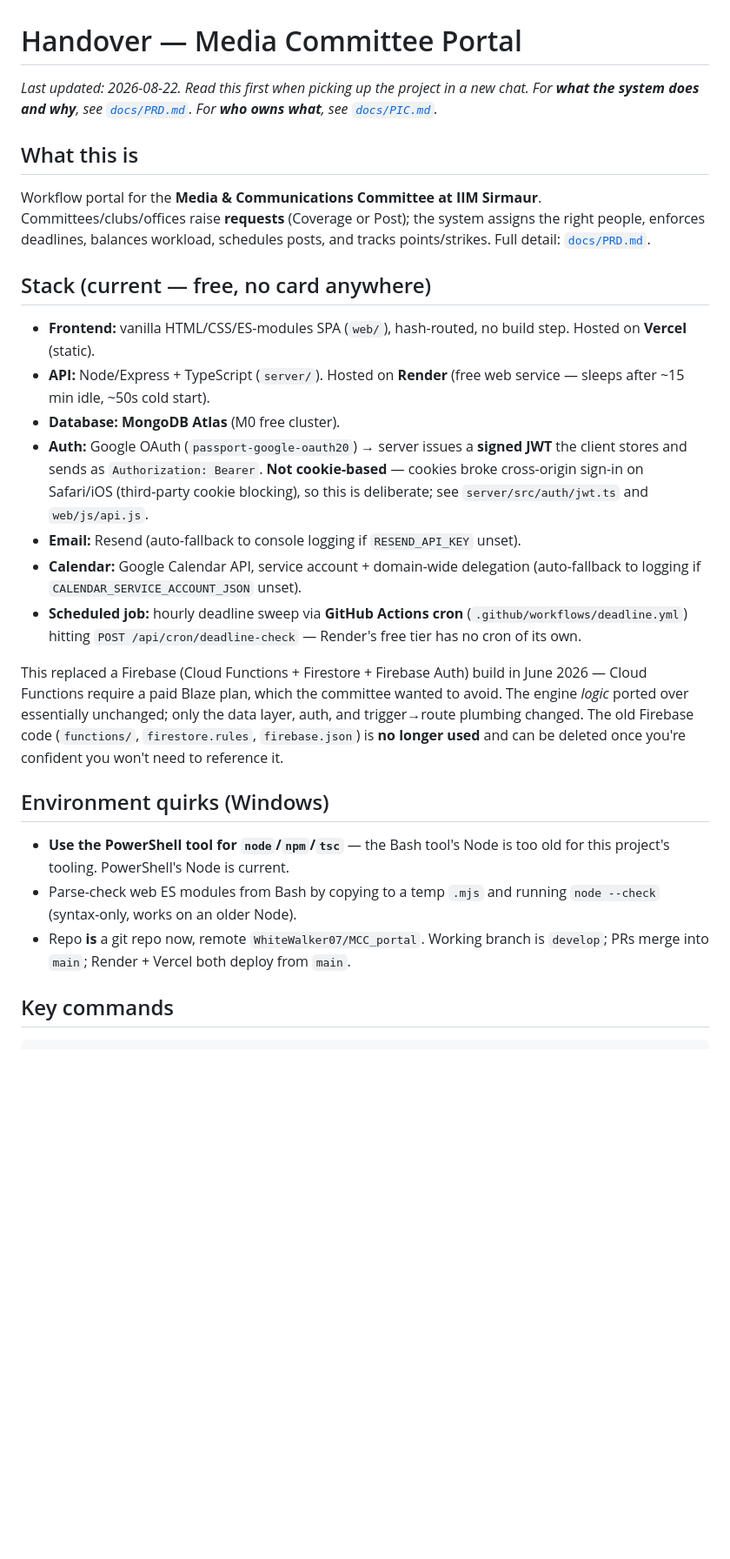
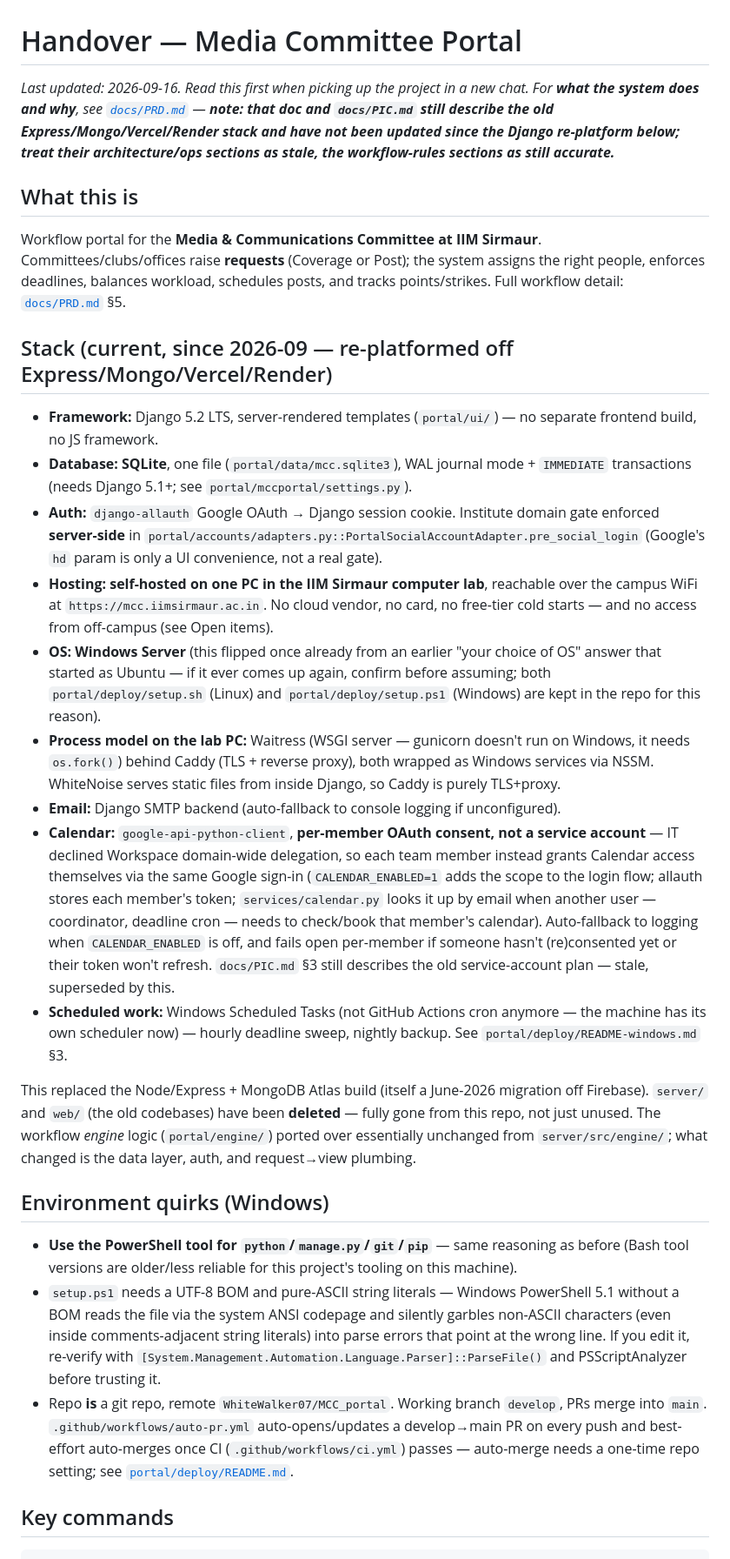
Before and after one commit to WhiteWalker07/MCC_portal, a Markdown page: HANDOVER.md, the part around one of its changes. Shown at 87% size. Rendered like a GitHub page; blank space fills up the shorter version.

````diff
--- a/HANDOVER.md
+++ b/HANDOVER.md
@@ -1,48 +1,80 @@
 # Handover — Media Committee Portal
 
-_Last updated: 2026-08-22. Read this first when picking up the project in a new
-chat. For **what the system does and why**, see [`docs/PRD.md`](docs/PRD.md).
-For **who owns what**, see [`docs/PIC.md`](docs/PIC.md)._
+_Last updated: 2026-09-16. Read this first when picking up the project in a
+new chat. For **what the system does and why**, see
+[`docs/PRD.md`](docs/PRD.md) — **note: that doc and `docs/PIC.md` still
+describe the old Express/Mongo/Vercel/Render stack and have not been updated
+since the Django re-platform below; treat their architecture/ops sections as
+stale, the workflow-rules sections as still accurate.**_
 
 ## What this is
 Workflow portal for the **Media & Communications Committee at IIM Sirmaur**.
 Committees/clubs/offices raise **requests** (Coverage or Post); the system
 assigns the right people, enforces deadlines, balances workload, schedules
-posts, and tracks points/strikes. Full detail: [`docs/PRD.md`](docs/PRD.md).
+posts, and tracks points/strikes. Full workflow detail:
+[`docs/PRD.md`](docs/PRD.md) §5.
 
-## Stack (current — free, no card anywhere)
-- **Frontend:** vanilla HTML/CSS/ES-modules SPA (`web/`), hash-routed, no
-  build step. Hosted on **Vercel** (static).
-- **API:** Node/Express + TypeScript (`server/`). Hosted on **Render** (free
-  web service — sleeps after ~15 min idle, ~50s cold start).
-- **Database:** **MongoDB Atlas** (M0 free cluster).
-- **Auth:** Google OAuth (`passport-google-oauth20`) → server issues a
-  **signed JWT** the client stores and sends as `Authorization: Bearer`.
-  **Not cookie-based** — cookies broke cross-origin sign-in on Safari/iOS
-  (third-party cookie blocking), so this is deliberate; see
-  `server/src/auth/jwt.ts` and `web/js/api.js`.
-- **Email:** Resend (auto-fallback to console logging if `RESEND_API_KEY` unset).
-- **Calendar:** Google Calendar API, service account + domain-wide delegation
-  (auto-fallback to logging if `CALENDAR_SERVICE_ACCOUNT_JSON` unset).
-- **Scheduled job:** hourly deadline sweep via **GitHub Actions cron**
-  (`.github/workflows/deadline.yml`) hitting `POST /api/cron/deadline-check`
-  — Render's free tier has no cron of its own.
+## Stack (current, since 2026-09 — re-platformed off Express/Mongo/Vercel/Render)
+- **Framework:** Django 5.2 LTS, server-rendered templates (`portal/ui/`) —
+  no separate frontend build, no JS framework.
+- **Database:** **SQLite**, one file (`portal/data/mcc.sqlite3`), WAL journal
+  mode + `IMMEDIATE` transactions (needs Django 5.1+; see
+  `portal/mccportal/settings.py`).
+- **Auth:** `django-allauth` Google OAuth → Django session cookie. Institute
+  domain gate enforced **server-side** in
+  `portal/accounts/adapters.py::PortalSocialAccountAdapter.pre_social_login`
+  (Google's `hd` param is only a UI convenience, not a real gate).
+- **Hosting:** **self-hosted on one PC in the IIM Sirmaur computer lab**,
+  reachable over the campus WiFi at `https://mcc.iimsirmaur.ac.in`. No cloud
+  vendor, no card, no free-tier cold starts — and no access from off-campus
+  (see Open items).
+- **OS: Windows Server** (this flipped once already from an earlier "your
+  choice of OS" answer that started as Ubuntu — if it ever comes up again,
+  confirm before assuming; both `portal/deploy/setup.sh` (Linux) and
+  `portal/deploy/setup.ps1` (Windows) are kept in the repo for this reason).
+- **Process model on the lab PC:** Waitress (WSGI server — gunicorn doesn't
+  run on Windows, it needs `os.fork()`) behind Caddy (TLS + reverse proxy),
+  both wrapped as Windows services via NSSM. WhiteNoise serves static files
+  from inside Django, so Caddy is purely TLS+proxy.
+- **Email:** Django SMTP backend (auto-fallback to console logging if
+  unconfigured).
+- **Calendar:** `google-api-python-client`, **per-member OAuth consent, not a
+  service account** — IT declined Workspace domain-wide delegation, so each
+  team member instead grants Calendar access themselves via the same Google
+  sign-in (`CALENDAR_ENABLED=1` adds the scope to the login flow; allauth
+  stores each member's token; `services/calendar.py` looks it up by email
+  when another user — coordinator, deadline cron — needs to check/book that
+  member's calendar). Auto-fallback to logging when `CALENDAR_ENABLED` is
+  off, and fails open per-member if someone hasn't (re)consented yet or their
+  token won't refresh. `docs/PIC.md` §3 still describes the old
+  service-account plan — stale, superseded by this.
+- **Scheduled work:** Windows Scheduled Tasks (not GitHub Actions cron
+  anymore — the machine has its own scheduler now) — hourly deadline sweep,
+  nightly backup. See `portal/deploy/README-windows.md` §3.
 
-This replaced a Firebase (Cloud Functions + Firestore + Firebase Auth) build
-in June 2026 — Cloud Functions require a paid Blaze plan, which the committee
-wanted to avoid. The engine *logic* ported over essentially unchanged; only
-the data layer, auth, and trigger→route plumbing changed. The old Firebase
-code (`functions/`, `firestore.rules`, `firebase.json`) is **no longer used**
-and can be deleted once you're confident you won't need to reference it.
+This replaced the Node/Express + MongoDB Atlas build (itself a June-2026
+migration off Firebase). `server/` and `web/` (the old codebases) have been
+**deleted** — fully gone from this repo, not just unused. The workflow
+*engine* logic (`portal/engine/`) ported over essentially unchanged from
+`server/src/engine/`; what changed is the data layer, auth, and
+request→view plumbing.
 
 ## Environment quirks (Windows)
-- **Use the PowerShell tool for `node`/`npm`/`tsc`** — the Bash tool's Node is
-  too old for this project's tooling. PowerShell's Node is current.
-- Parse-check web ES modules from Bash by copying to a temp `.mjs` and running
-  `node --check` (syntax-only, works on an older Node).
-- Repo **is** a git repo now, remote `WhiteWalker07/MCC_portal`. Working
-  branch is `develop`; PRs merge into `main`; Render + Vercel both deploy from
-  `main`.
+- **Use the PowerShell tool for `python`/`manage.py`/`git`/`pip`** — same
+  reasoning as before (Bash tool versions are older/less reliable for this
+  project's tooling on this machine).
+- `setup.ps1` needs a UTF-8 BOM and pure-ASCII string literals — Windows
+  PowerShell 5.1 without a BOM reads the file via the system ANSI codepage
+  and silently garbles non-ASCII characters (even inside comments-adjacent
+  string literals) into parse errors that point at the wrong line. If you
+  edit it, re-verify with
+  `[System.Management.Automation.Language.Parser]::ParseFile()` and
+  PSScriptAnalyzer before trusting it.
+- Repo **is** a git repo, remote `WhiteWalker07/MCC_portal`. Working branch
+  `develop`, PRs merge into `main`. `.github/workflows/auto-pr.yml`
+  auto-opens/updates a develop→main PR on every push and best-effort
+  auto-merges once CI (`.github/workflows/ci.yml`) passes — auto-merge needs
+  a one-time repo setting; see [`portal/deploy/README.md`](portal/deploy/README.md).
 
 ## Key commands
 ```powershell
````
Also changed, not shown: other parts of HANDOVER.md (+127 -86 lines), docs/USER-GUIDE.md (added, +183 -0 lines).
